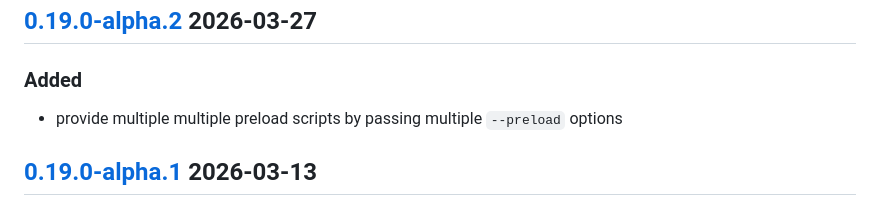
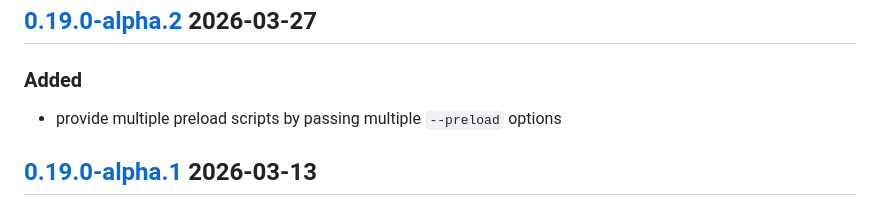
Before and after one commit to IMAGINARY/kiosk-browser, a Markdown page: CHANGELOG.md, the part around the change. Rendered like a GitHub page.

Commit message:
Fix typo in `CHANGELOG.md`

```diff
--- a/CHANGELOG.md
+++ b/CHANGELOG.md
@@ -11,7 +11,7 @@ and this project adheres to [Semantic Versioning](https://semver.org/spec/v2.0.0
 
 ### Added
 
-- provide multiple multiple preload scripts by passing multiple `--preload` options
+- provide multiple preload scripts by passing multiple `--preload` options
 
 ## [0.19.0-alpha.1] 2026-03-13
 
```
